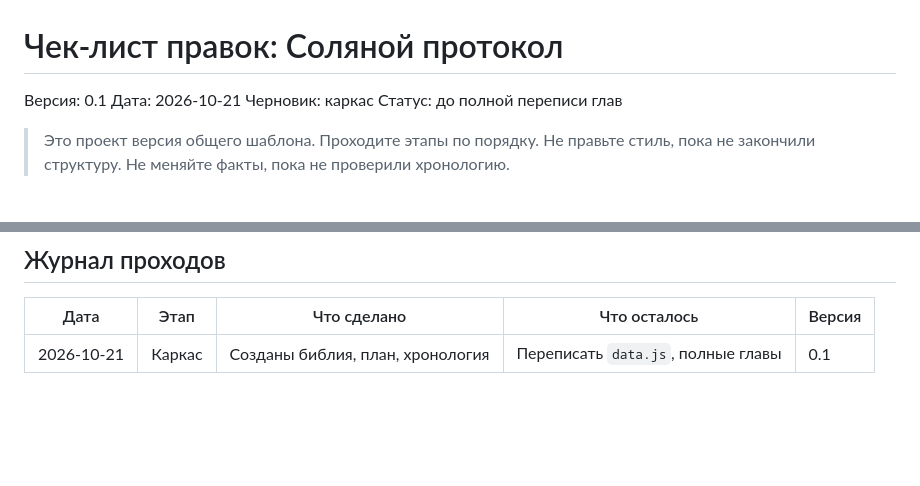
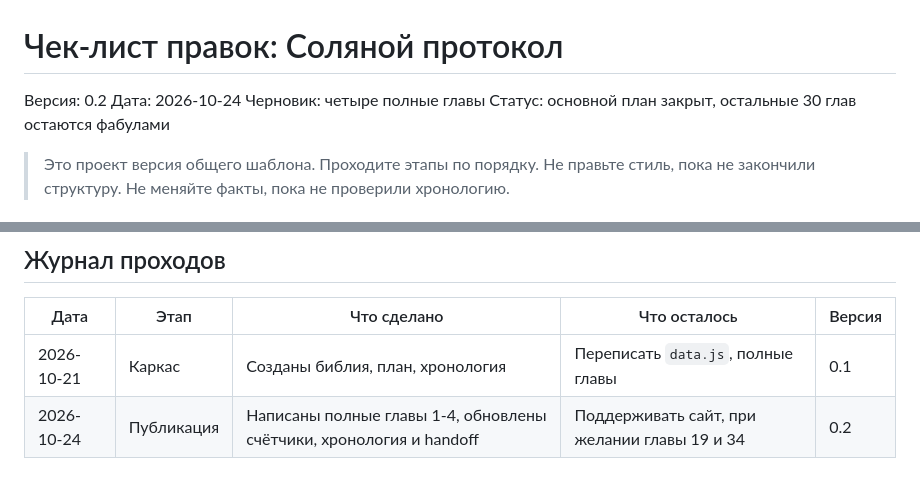
Before and after one commit to DarkDaro/DaroSite, a Markdown page: docs/solyanoy-protocol/revision-checklist.md, 2 parts joined by grey strips. Drawn GitHub-style; blank space fills up the shorter version.

```diff
--- a/docs/solyanoy-protocol/revision-checklist.md
+++ b/docs/solyanoy-protocol/revision-checklist.md
@@ -1,9 +1,9 @@
 # Чек-лист правок: Соляной протокол
 
-Версия: 0.1
-Дата: 2026-10-21
-Черновик: каркас
-Статус: до полной переписи глав
+Версия: 0.2
+Дата: 2026-10-24
+Черновик: четыре полные главы
+Статус: основной план закрыт, остальные 30 глав остаются фабулами
 
 > Это проект версия общего шаблона. Проходите этапы по порядку. Не правьте стиль, пока не закончили структуру. Не меняйте факты, пока не проверили хронологию.
 
@@ -173,3 +173,4 @@
 | Дата | Этап | Что сделано | Что осталось | Версия |
 |---|---|---|---|---|
 | 2026-10-21 | Каркас | Созданы библия, план, хронология | Переписать `data.js`, полные главы | 0.1 |
+| 2026-10-24 | Публикация | Написаны полные главы 1-4, обновлены счётчики, хронология и handoff | Поддерживать сайт, при желании главы 19 и 34 | 0.2 |
```
Also changed, not shown: docs/README.md (+8 -2 lines).
